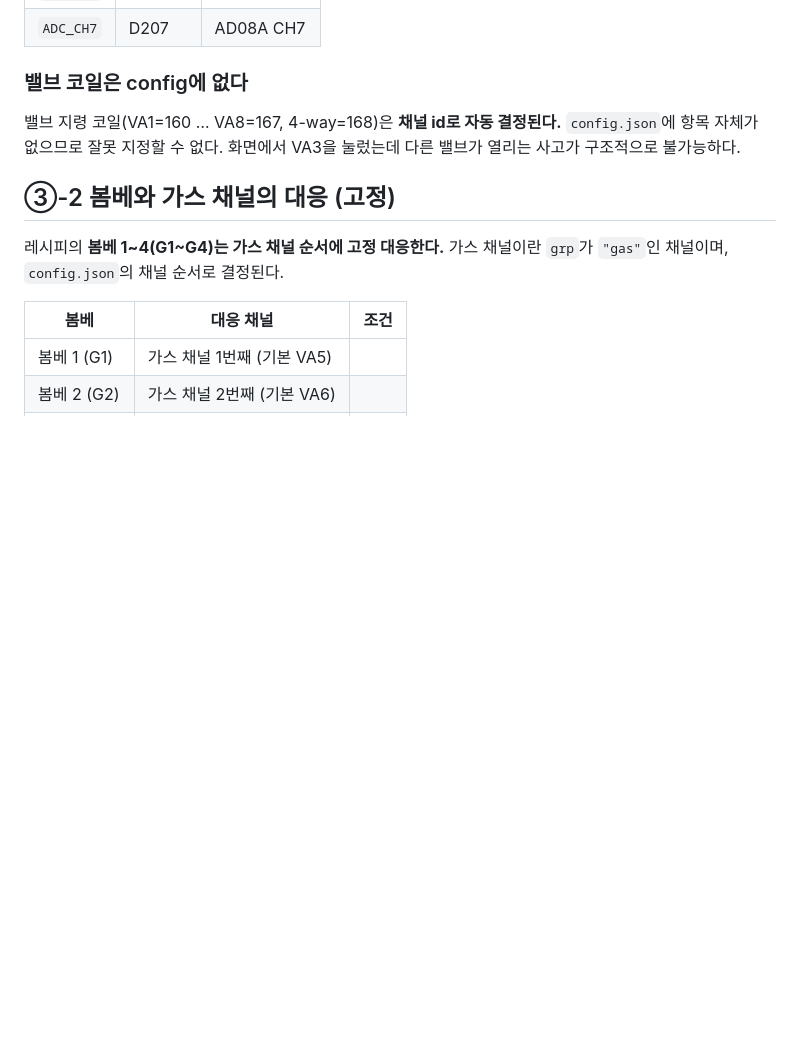
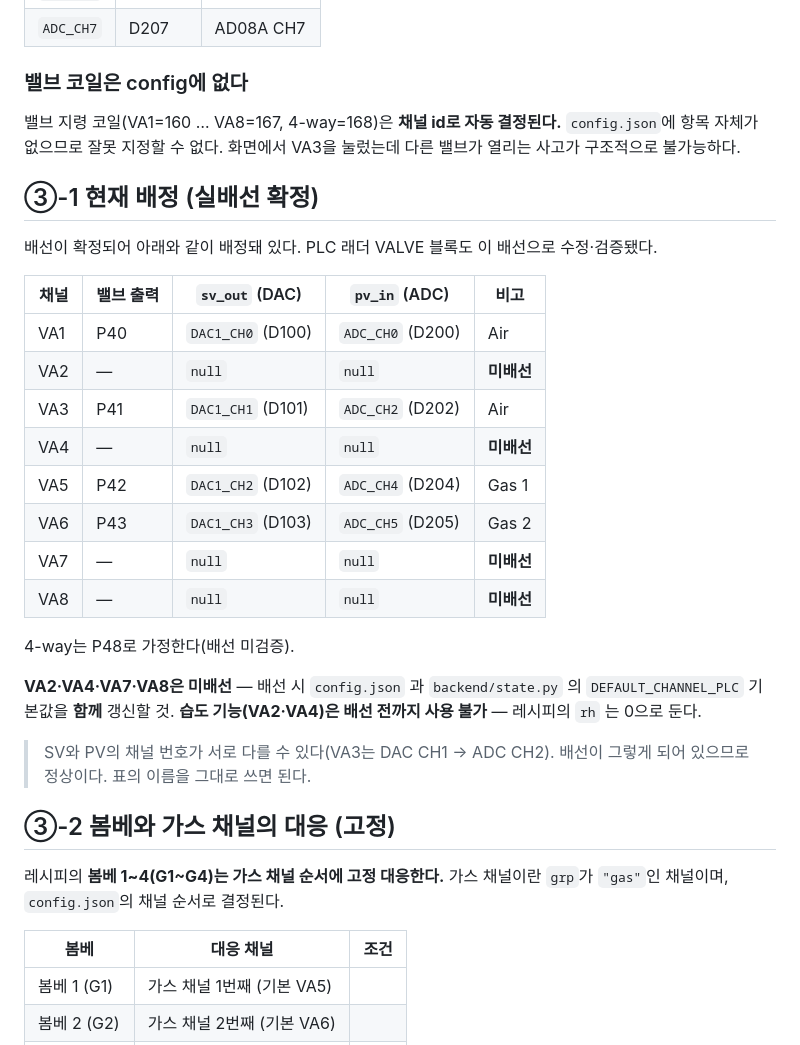
Before and after one commit to LeeJunHeon/gas-sensor-measurement, a Markdown page: CONFIG.md, the part around one of its changes. Rendered like a GitHub page; blank space fills up the shorter version.

```diff
--- a/CONFIG.md
+++ b/CONFIG.md
@@ -59,6 +59,30 @@ C:\VANAM\GasSensor\
 `config.json`에 항목 자체가 없으므로 잘못 지정할 수 없다.
 화면에서 VA3을 눌렀는데 다른 밸브가 열리는 사고가 구조적으로 불가능하다.
 
+## ③-1 현재 배정 (실배선 확정)
+
+배선이 확정되어 아래와 같이 배정돼 있다. PLC 래더 VALVE 블록도 이 배선으로 수정·검증됐다.
+
+| 채널 | 밸브 출력 | `sv_out` (DAC) | `pv_in` (ADC) | 비고 |
+|---|---|---|---|---|
+| VA1 | P40 | `DAC1_CH0` (D100) | `ADC_CH0` (D200) | Air |
+| VA2 | — | `null` | `null` | **미배선** |
+| VA3 | P41 | `DAC1_CH1` (D101) | `ADC_CH2` (D202) | Air |
+| VA4 | — | `null` | `null` | **미배선** |
+| VA5 | P42 | `DAC1_CH2` (D102) | `ADC_CH4` (D204) | Gas 1 |
+| VA6 | P43 | `DAC1_CH3` (D103) | `ADC_CH5` (D205) | Gas 2 |
+| VA7 | — | `null` | `null` | **미배선** |
+| VA8 | — | `null` | `null` | **미배선** |
+
+4-way는 P48로 가정한다(배선 미검증).
+
+**VA2·VA4·VA7·VA8은 미배선** — 배선 시 `config.json` 과 `backend/state.py` 의
+`DEFAULT_CHANNEL_PLC` 기본값을 **함께** 갱신할 것.
+**습도 기능(VA2·VA4)은 배선 전까지 사용 불가** — 레시피의 `rh` 는 0으로 둔다.
+
+> SV와 PV의 채널 번호가 서로 다를 수 있다(VA3는 DAC CH1 → ADC CH2). 배선이 그렇게
+> 되어 있으므로 정상이다. 표의 이름을 그대로 쓰면 된다.
+
 ## ③-2 봄베와 가스 채널의 대응 (고정)
 
 레시피의 **봄베 1~4(G1~G4)는 가스 채널 순서에 고정 대응한다.**
```
Also changed, not shown: other parts of CONFIG.md (+7 -7 lines), README.md (+4 -1 lines).
